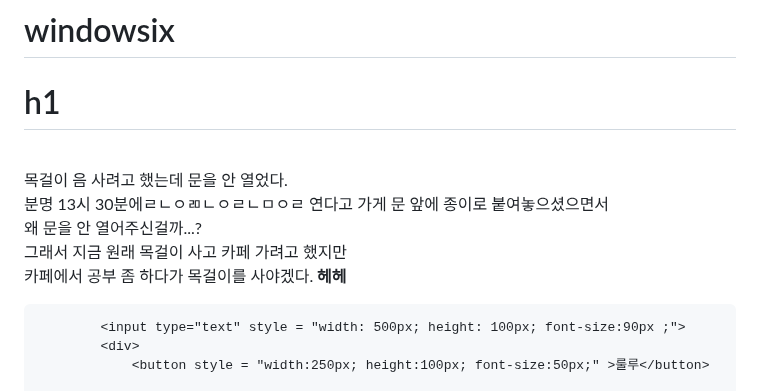
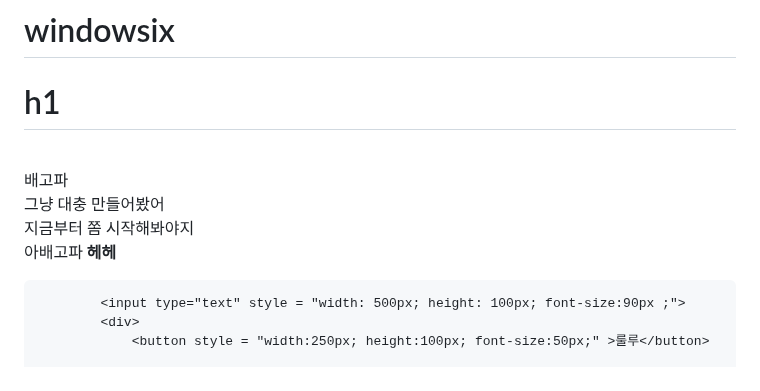
Before and after one commit to minnnjiii/windowsix, a Markdown page: README.md, the part around the change. Drawn GitHub-style.

```diff
--- a/README.md
+++ b/README.md
@@ -10,11 +10,8 @@
         <div>
             <h1>  h1  </h1>
             <p>  <br/>
-                목걸이
-                음 사려고 했는데 문을 안 열었다. <br/>
-                분명 13시 30분에ㄹㄴㅇㄻㄴㅇㄹㄴㅁㅇㄹ 연다고 가게 문 앞에 종이로 붙여놓으셨으면서 <br/> 왜 문을
-                안 열어주신걸까...? <br/> 그래서 지금 원래 목걸이 사고 카페 가려고 했지만 <br/> 카페에서 공부 좀
-                하다가 목걸이를 사야겠다. <strong>헤헤 </strong> </p>
+                배고파 <br/>
+                그냥 대충 만들어봤어 <br/> 지금부터 쫌 시작해봐야지 <br/> 아배고파 <strong>헤헤 </strong> </p>
 
             <input type="text" style = "width: 500px; height: 100px; font-size:90px ;">
             <div>
```
